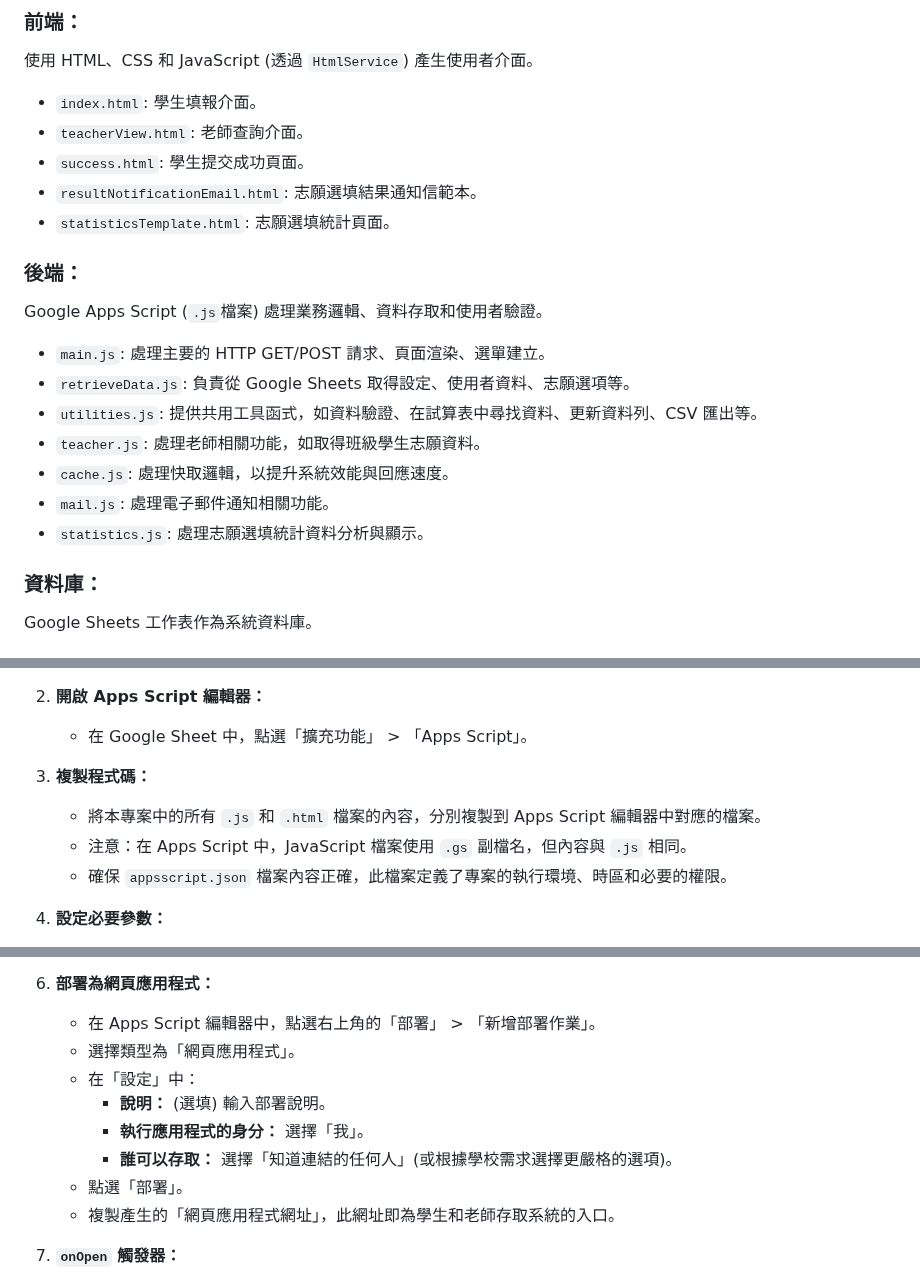
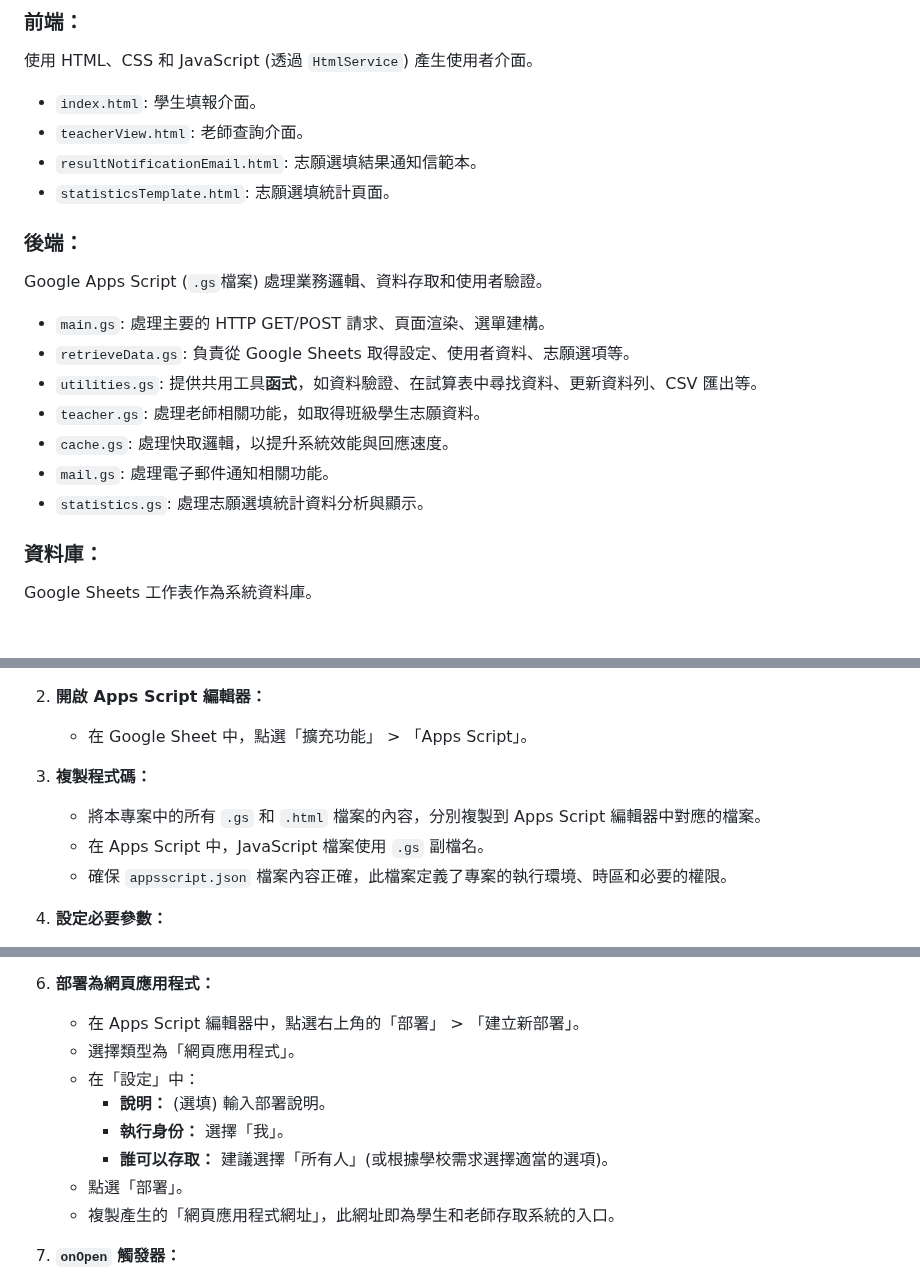
Before and after one commit to cookeyholder/Apply42-Survey, a Markdown page: README.md, 3 parts joined by grey strips. GitHub-like rendering.

Commit message:
docs: 更新 README.md 中的檔案副檔名，將 .js 改為 .gs，並修正相關描述

```diff
--- a/README.md
+++ b/README.md
@@ -35,19 +35,18 @@
 使用 HTML、CSS 和 JavaScript (透過 `HtmlService`) 產生使用者介面。
 * `index.html`: 學生填報介面。
 * `teacherView.html`: 老師查詢介面。
-* `success.html`: 學生提交成功頁面。
 * `resultNotificationEmail.html`: 志願選填結果通知信範本。
 * `statisticsTemplate.html`: 志願選填統計頁面。
 
 ### 後端：
-Google Apps Script (`.js`檔案) 處理業務邏輯、資料存取和使用者驗證。
-* `main.js`: 處理主要的 HTTP GET/POST 請求、頁面渲染、選單建立。
-* `retrieveData.js`: 負責從 Google Sheets 取得設定、使用者資料、志願選項等。
-* `utilities.js`: 提供共用工具函式，如資料驗證、在試算表中尋找資料、更新資料列、CSV 匯出等。
-* `teacher.js`: 處理老師相關功能，如取得班級學生志願資料。
-* `cache.js`: 處理快取邏輯，以提升系統效能與回應速度。
-* `mail.js`: 處理電子郵件通知相關功能。
-* `statistics.js`: 處理志願選填統計資料分析與顯示。
+Google Apps Script (`.gs`檔案) 處理業務邏輯、資料存取和使用者驗證。
+* `main.gs`: 處理主要的 HTTP GET/POST 請求、頁面渲染、選單建構。
+* `retrieveData.gs`: 負責從 Google Sheets 取得設定、使用者資料、志願選項等。
+* `utilities.gs`: 提供共用工具**函式**，如資料驗證、在試算表中尋找資料、更新資料列、CSV 匯出等。
+* `teacher.gs`: 處理老師相關功能，如取得班級學生志願資料。
+* `cache.gs`: 處理快取邏輯，以提升系統效能與回應速度。
+* `mail.gs`: 處理電子郵件通知相關功能。
+* `statistics.gs`: 處理志願選填統計資料分析與顯示。
 
 ### 資料庫：
 Google Sheets 工作表作為系統資料庫。
@@ -98,8 +97,8 @@ Google Sheets 工作表作為系統資料庫。
    * 在 Google Sheet 中，點選「擴充功能」 > 「Apps Script」。
 
 3. **複製程式碼：**
-   * 將本專案中的所有 `.js` 和 `.html` 檔案的內容，分別複製到 Apps Script 編輯器中對應的檔案。
-   * 注意：在 Apps Script 中，JavaScript 檔案使用 `.gs` 副檔名，但內容與 `.js` 相同。
+   * 將本專案中的所有 `.gs` 和 `.html` 檔案的內容，分別複製到 Apps Script 編輯器中對應的檔案。
+   * 在 Apps Script 中，JavaScript 檔案使用 `.gs` 副檔名。
    * 確保 `appsscript.json` 檔案內容正確，此檔案定義了專案的執行環境、時區和必要的權限。
 
 4. **設定必要參數：**
@@ -114,12 +113,12 @@ Google Sheets 工作表作為系統資料庫。
    * 系統會要求授權，請依照指示完成授權步驟，允許指令碼存取您的 Google 帳戶資料 (試算表、郵件、使用者資訊等)。
 
 6. **部署為網頁應用程式：**
-   * 在 Apps Script 編輯器中，點選右上角的「部署」 > 「新增部署作業」。
+   * 在 Apps Script 編輯器中，點選右上角的「部署」 > 「建立新部署」。
    * 選擇類型為「網頁應用程式」。
    * 在「設定」中：
      * **說明：** (選填) 輸入部署說明。
-     * **執行應用程式的身分：** 選擇「我」。
-     * **誰可以存取：** 選擇「知道連結的任何人」(或根據學校需求選擇更嚴格的選項)。
+     * **執行身份：** 選擇「我」。
+     * **誰可以存取：** 建議選擇「所有人」(或根據學校需求選擇適當的選項)。
    * 點選「部署」。
    * 複製產生的「網頁應用程式網址」，此網址即為學生和老師存取系統的入口。
 
```
Also changed, not shown: other parts of README.md (+1 -1 lines).
